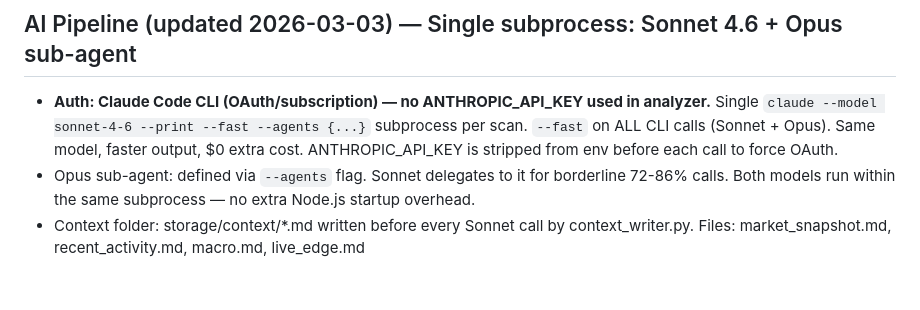
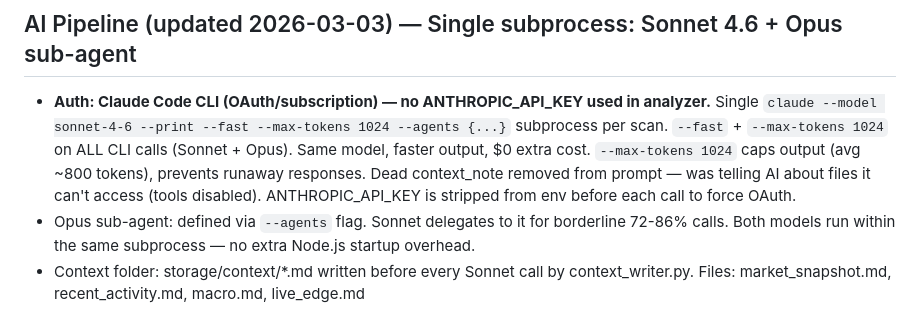
Before and after one commit to MostafaiQ/japan225-bot, a Markdown page: MEMORY.md, the part around the change. GitHub-like rendering; blank space fills up the shorter version.

Commit message:
Update MEMORY.md + analyzer digest for --max-tokens 1024 and context_note removal
Co-Authored-By: Claude Opus 4.6 <noreply@anthropic.com>

```diff
--- a/MEMORY.md
+++ b/MEMORY.md
@@ -198,8 +198,10 @@ PF<1 is expected without AI — Sonnet/Opus are the quality gate.
 
 ## AI Pipeline (updated 2026-03-03) — Single subprocess: Sonnet 4.6 + Opus sub-agent
 - **Auth: Claude Code CLI (OAuth/subscription) — no ANTHROPIC_API_KEY used in analyzer.**
-  Single `claude --model sonnet-4-6 --print --fast --agents {...}` subprocess per scan.
-  `--fast` on ALL CLI calls (Sonnet + Opus). Same model, faster output, $0 extra cost.
+  Single `claude --model sonnet-4-6 --print --fast --max-tokens 1024 --agents {...}` subprocess per scan.
+  `--fast` + `--max-tokens 1024` on ALL CLI calls (Sonnet + Opus). Same model, faster output, $0 extra cost.
+  `--max-tokens 1024` caps output (avg ~800 tokens), prevents runaway responses.
+  Dead context_note removed from prompt — was telling AI about files it can't access (tools disabled).
   ANTHROPIC_API_KEY is stripped from env before each call to force OAuth.
 - Opus sub-agent: defined via `--agents` flag. Sonnet delegates to it for borderline 72-86% calls.
   Both models run within the same subprocess — no extra Node.js startup overhead.
```
Also changed, not shown: .claude/digests/analyzer.digest.md (+5 -4 lines).
